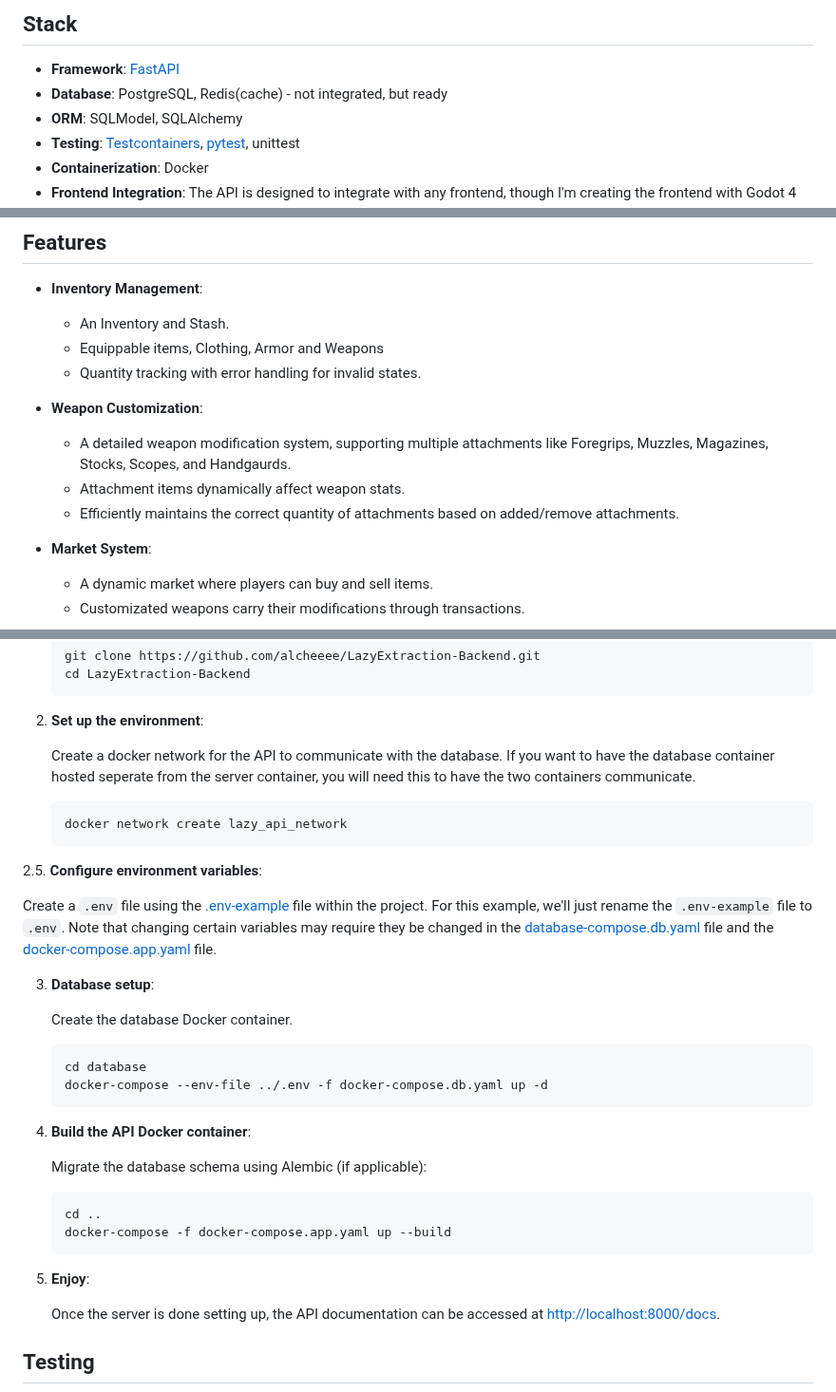
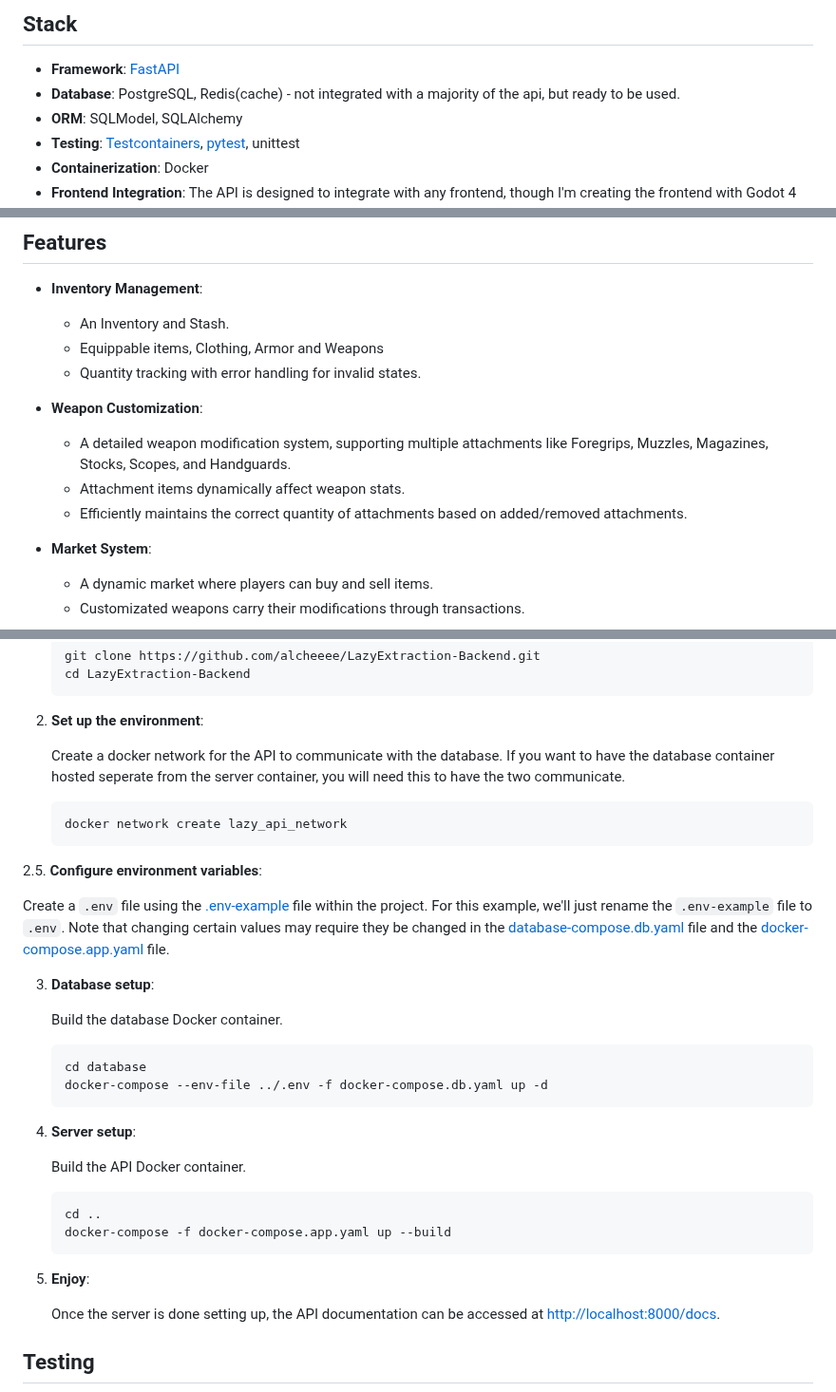
Before and after one commit to alcheeee/LazyExtraction-Backend, a Markdown page: README.md, 3 parts joined by grey strips. Shown at 95% size. Drawn GitHub-style.

````diff
--- a/README.md
+++ b/README.md
@@ -5,7 +5,7 @@ A REST API for a simple extraction-shooter game, built with [FastAPI](https://gi
 ## Stack
 
 - **Framework**: [FastAPI](https://github.com/fastapi/fastapi)
-- **Database**: PostgreSQL, Redis(cache) - not integrated, but ready
+- **Database**: PostgreSQL, Redis(cache) - not integrated with a majority of the api, but ready to be used.
 - **ORM**: SQLModel, SQLAlchemy
 - **Testing**: [Testcontainers](https://github.com/testcontainers/testcontainers-python), [pytest](https://github.com/pytest-dev/pytest), unittest
 - **Containerization**: Docker
@@ -20,9 +20,9 @@ A REST API for a simple extraction-shooter game, built with [FastAPI](https://gi
   - Quantity tracking with error handling for invalid states.
 
 - **Weapon Customization**:
-  - A detailed weapon modification system, supporting multiple attachments like Foregrips, Muzzles, Magazines, Stocks, Scopes, and Handgaurds.
+  - A detailed weapon modification system, supporting multiple attachments like Foregrips, Muzzles, Magazines, Stocks, Scopes, and Handguards.
   - Attachment items dynamically affect weapon stats.
-  - Efficiently maintains the correct quantity of attachments based on added/remove attachments.
+  - Efficiently maintains the correct quantity of attachments based on added/removed attachments.
 
 - **Market System**:
   - A dynamic market where players can buy and sell items.
@@ -69,37 +69,37 @@ A REST API for a simple extraction-shooter game, built with [FastAPI](https://gi
 2. **Set up the environment**:
 
    Create a docker network for the API to communicate with the database.
-   If you want to have the database container hosted seperate from the server container, you will need this to have the two containers communicate.
+   If you want to have the database container hosted seperate from the server container, you will need this to have the two communicate.
 
    ```bash
    docker network create lazy_api_network
    ```
 
-2.5. **Configure environment variables**:
+ 2.5. **Configure environment variables**:
 
    Create a `.env` file using the [.env-example](.env-example) file within the project.
    For this example, we'll just rename the `.env-example` file to `.env`.
-   Note that changing certain variables may require they be changed in the [database-compose.db.yaml](database/docker-compose.db.yaml) file and the [docker-compose.app.yaml](docker-compose.app.yaml) file.
+   Note that changing certain values may require they be changed in the [database-compose.db.yaml](database/docker-compose.db.yaml) file and the [docker-compose.app.yaml](docker-compose.app.yaml) file.
 
 3. **Database setup**:
 
-   Create the database Docker container.
+   Build the database Docker container.
 
    ```bash
    cd database
    docker-compose --env-file ../.env -f docker-compose.db.yaml up -d
    ```
 
-4. **Build the API Docker container**:
+4. **Server setup**:
 
-   Migrate the database schema using Alembic (if applicable):
+   Build the API Docker container.
 
    ```bash
    cd ..
    docker-compose -f docker-compose.app.yaml up --build
    ```
 
-5. **Enjoy**:
+6. **Enjoy**:
 
    Once the server is done setting up, the API documentation can be accessed at [http://localhost:8000/docs](http://localhost:8000/docs).
 
````
